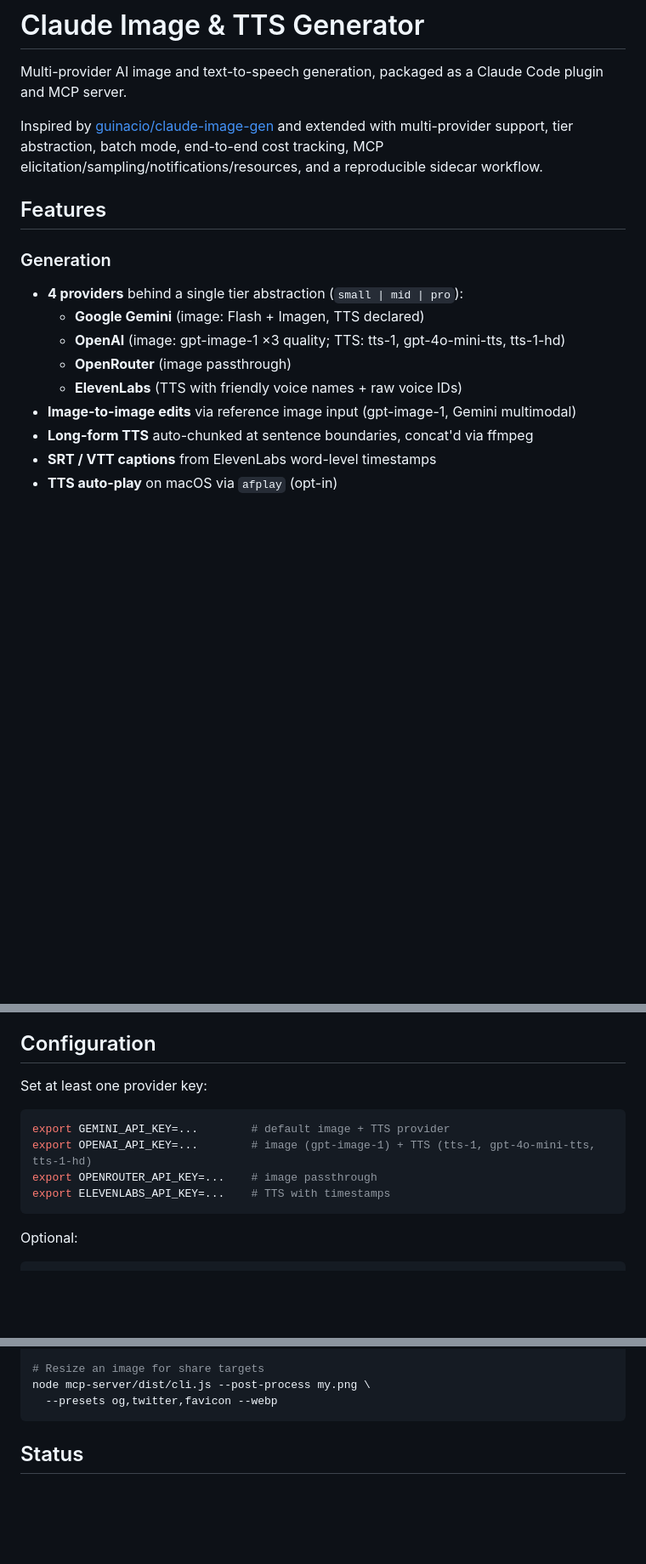
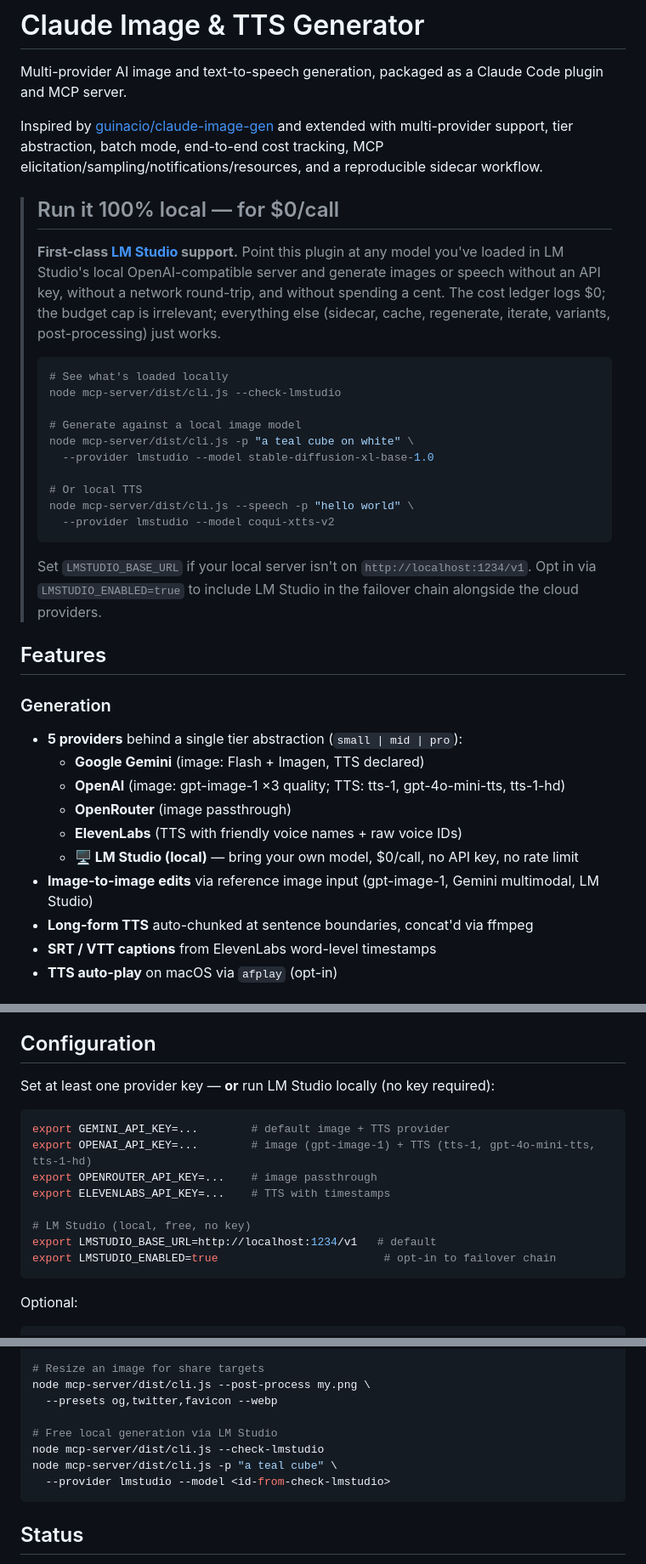
Before and after one commit to sherifButt/claude-image-tts-gen, a Markdown page: README.md, 3 parts joined by grey strips. Shown at 85% size. Rendered like a GitHub page; blank space fills up the shorter version.

Commit message:
Highlight LM Studio (local, free) prominently in README
LM Studio is the killer differentiator for the local-first crowd, but it
was buried in a feature bullet. Promote it to a top-of-README callout
that shows the three-line install (check_lmstudio, image, TTS) and
explains the value: $0/call, no key, no rate limit. Bump the provider
count from 4 to 5 in the features list and tag LM Studio in the
image-to-image and configuration sections too.

Quickstart gains a new lmstudio example so first-time users see the
local path alongside the cloud-provider examples.

````diff
--- a/README.md
+++ b/README.md
@@ -4,15 +4,41 @@ Multi-provider AI image and text-to-speech generation, packaged as a Claude Code
 
 Inspired by [guinacio/claude-image-gen](https://github.com/guinacio/claude-image-gen) and extended with multi-provider support, tier abstraction, batch mode, end-to-end cost tracking, MCP elicitation/sampling/notifications/resources, and a reproducible sidecar workflow.
 
+> ## Run it 100% local — for $0/call
+>
+> **First-class [LM Studio](https://lmstudio.ai/) support.** Point this plugin at any model
+> you've loaded in LM Studio's local OpenAI-compatible server and generate images
+> or speech without an API key, without a network round-trip, and without spending
+> a cent. The cost ledger logs $0; the budget cap is irrelevant; everything else
+> (sidecar, cache, regenerate, iterate, variants, post-processing) just works.
+>
+> ```sh
+> # See what's loaded locally
+> node mcp-server/dist/cli.js --check-lmstudio
+>
+> # Generate against a local image model
+> node mcp-server/dist/cli.js -p "a teal cube on white" \
+>   --provider lmstudio --model stable-diffusion-xl-base-1.0
+>
+> # Or local TTS
+> node mcp-server/dist/cli.js --speech -p "hello world" \
+>   --provider lmstudio --model coqui-xtts-v2
+> ```
+>
+> Set `LMSTUDIO_BASE_URL` if your local server isn't on `http://localhost:1234/v1`.
+> Opt in via `LMSTUDIO_ENABLED=true` to include LM Studio in the failover chain
+> alongside the cloud providers.
+
 ## Features
 
 ### Generation
-- **4 providers** behind a single tier abstraction (`small | mid | pro`):
+- **5 providers** behind a single tier abstraction (`small | mid | pro`):
   - **Google Gemini** (image: Flash + Imagen, TTS declared)
   - **OpenAI** (image: gpt-image-1 ×3 quality; TTS: tts-1, gpt-4o-mini-tts, tts-1-hd)
   - **OpenRouter** (image passthrough)
   - **ElevenLabs** (TTS with friendly voice names + raw voice IDs)
-- **Image-to-image edits** via reference image input (gpt-image-1, Gemini multimodal)
+  - **🖥 LM Studio (local)** — bring your own model, $0/call, no API key, no rate limit
+- **Image-to-image edits** via reference image input (gpt-image-1, Gemini multimodal, LM Studio)
 - **Long-form TTS** auto-chunked at sentence boundaries, concat'd via ffmpeg
 - **SRT / VTT captions** from ElevenLabs word-level timestamps
 - **TTS auto-play** on macOS via `afplay` (opt-in)
@@ -74,13 +100,17 @@ System dependencies (optional but recommended):
 
 ## Configuration
 
-Set at least one provider key:
+Set at least one provider key — **or** run LM Studio locally (no key required):
 
 ```sh
 export GEMINI_API_KEY=...        # default image + TTS provider
 export OPENAI_API_KEY=...        # image (gpt-image-1) + TTS (tts-1, gpt-4o-mini-tts, tts-1-hd)
 export OPENROUTER_API_KEY=...    # image passthrough
 export ELEVENLABS_API_KEY=...    # TTS with timestamps
+
+# LM Studio (local, free, no key)
+export LMSTUDIO_BASE_URL=http://localhost:1234/v1   # default
+export LMSTUDIO_ENABLED=true                         # opt-in to failover chain
 ```
 
 Optional:
@@ -119,6 +149,11 @@ node mcp-server/dist/cli.js --session-spend
 # Resize an image for share targets
 node mcp-server/dist/cli.js --post-process my.png \
   --presets og,twitter,favicon --webp
+
+# Free local generation via LM Studio
+node mcp-server/dist/cli.js --check-lmstudio
+node mcp-server/dist/cli.js -p "a teal cube" \
+  --provider lmstudio --model <id-from-check-lmstudio>
 ```
 
 ## Status
````
